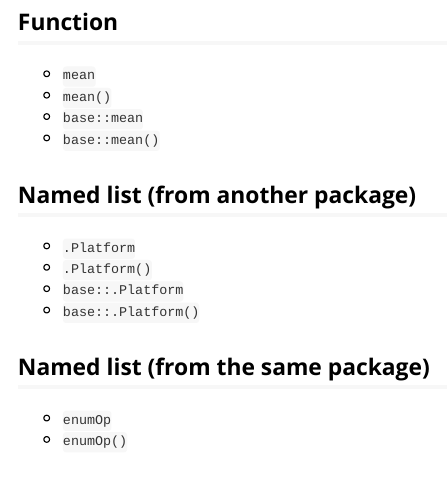
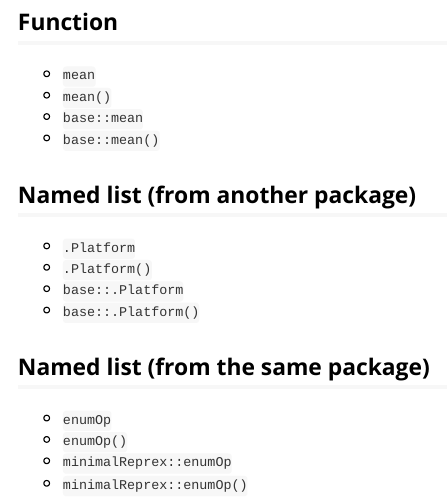
Before and after one commit to IndrajeetPatil/minimalReprex, an R Markdown document (vignettes/test3.Rmd): the page in a window 1100 px wide, from 80 px down. Rendered offline with R 4.5, knitr and Pandoc, with nearby package versions.

Commit message:
namespace

```diff
--- a/vignettes/test3.Rmd
+++ b/vignettes/test3.Rmd
@@ -32,3 +32,5 @@ knitr::opts_chunk$set(
 
 - `enumOp`
 - `enumOp()`
+- `minimalReprex::enumOp`
+- `minimalReprex::enumOp()`
```
